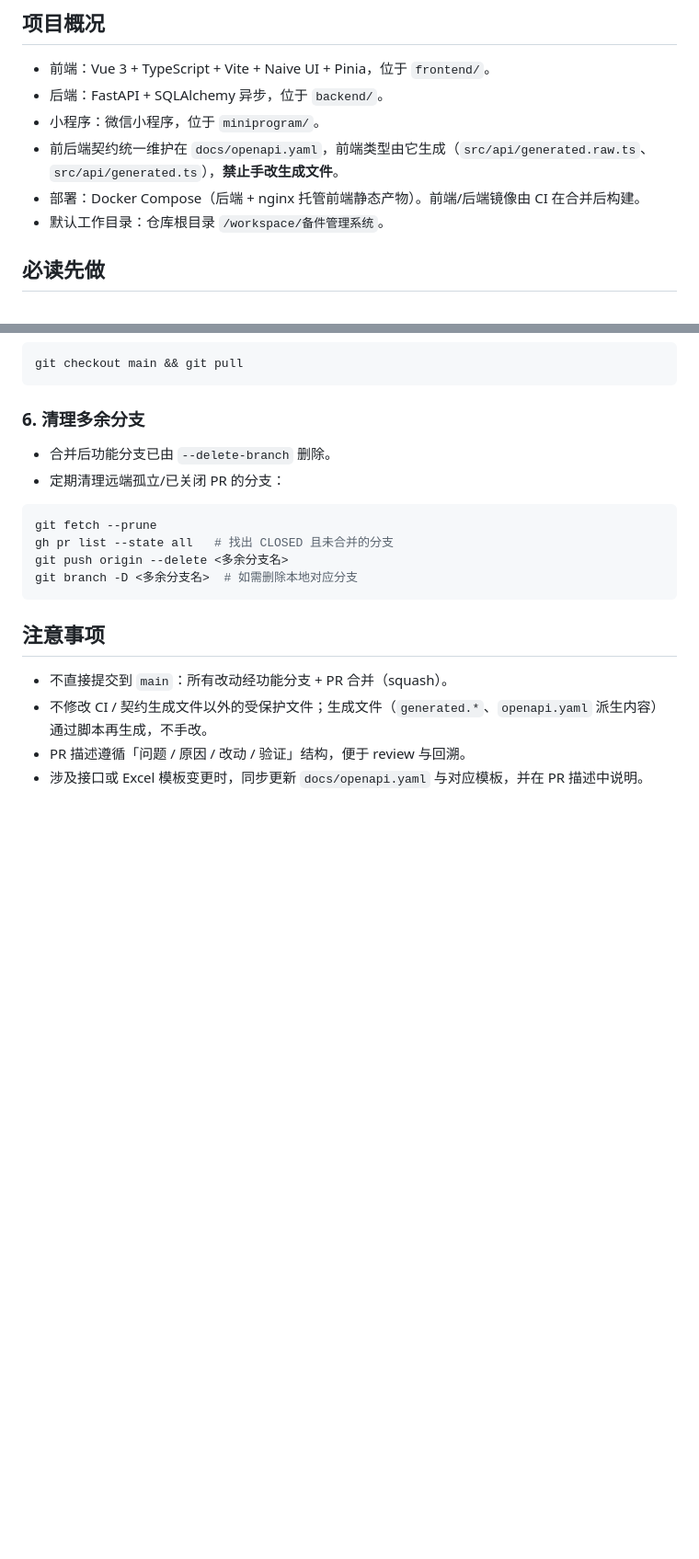
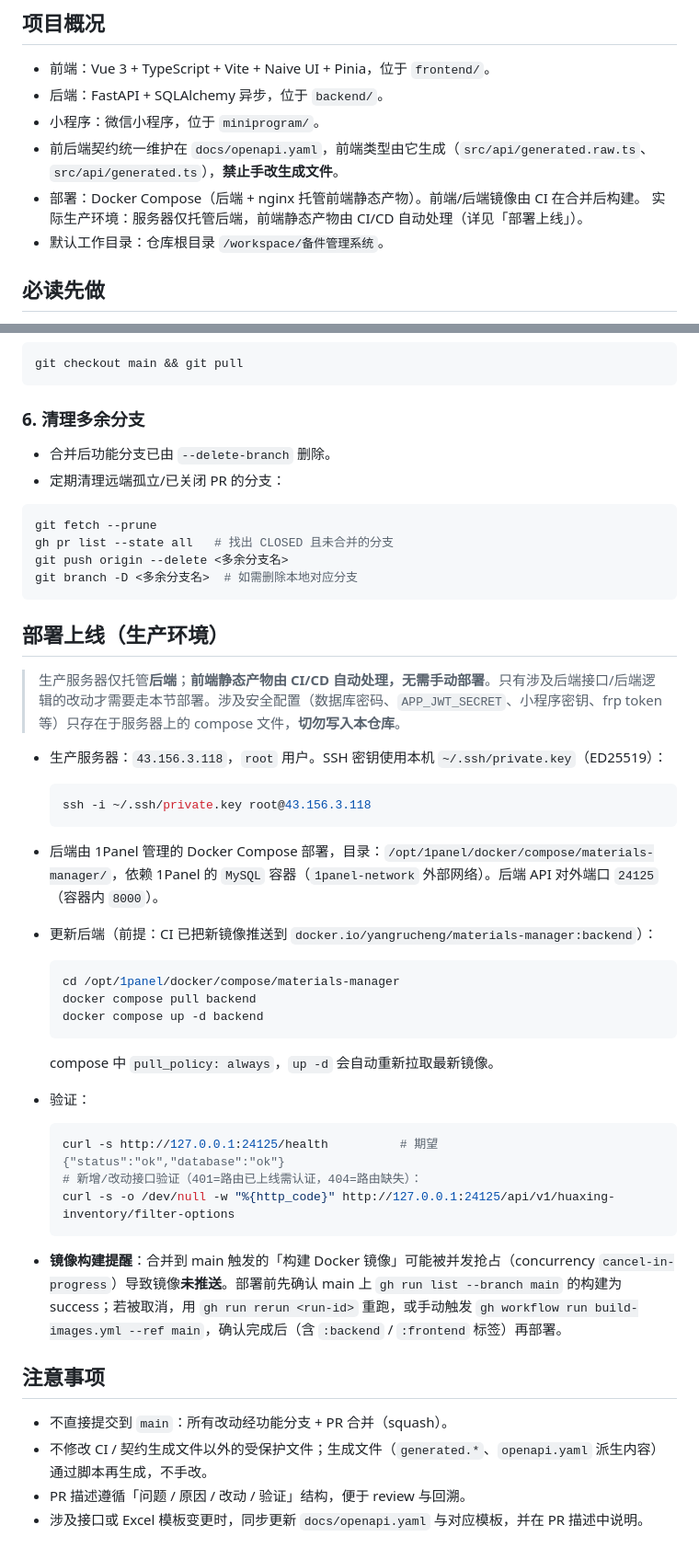
Before and after one commit to YangRucheng/Materials-Manager, a Markdown page: AGENTS.md, 2 parts joined by grey strips. Shown: that part at 92% size. Drawn GitHub-style; blank space fills up the shorter version.

Commit message:
docs: AGENTS.md 补充生产部署上线说明
- 记录生产服务器 43.156.3.118（root，SSH 用 ~/.ssh/private.key）
- 后端经 1Panel compose 部署于 /opt/1panel/docker/compose/materials-manager，端口 24125
- 更新/验证后端镜像的步骤与健康检查
- 说明前端静态产物由 CI/CD 自动处理，无需手动部署
- 提醒 main 镜像构建可能被并发抢占导致未推送，需确认/重跑
- 明确敏感配置不写入仓库

````diff
--- a/AGENTS.md
+++ b/AGENTS.md
@@ -10,6 +10,7 @@
 - 小程序：微信小程序，位于 `miniprogram/`。
 - 前后端契约统一维护在 `docs/openapi.yaml`，前端类型由它生成（`src/api/generated.raw.ts`、`src/api/generated.ts`），**禁止手改生成文件**。
 - 部署：Docker Compose（后端 + nginx 托管前端静态产物）。前端/后端镜像由 CI 在合并后构建。
+  实际生产环境：服务器仅托管后端，前端静态产物由 CI/CD 自动处理（详见「部署上线」）。
 - 默认工作目录：仓库根目录 `/workspace/备件管理系统`。
 
 ## 必读先做
@@ -102,6 +103,36 @@ git push origin --delete <多余分支名>
 git branch -D <多余分支名>  # 如需删除本地对应分支
 ```
 
+## 部署上线（生产环境）
+
+> 生产服务器仅托管**后端**；**前端静态产物由 CI/CD 自动处理，无需手动部署**。只有涉及后端接口/后端逻辑的改动才需要走本节部署。涉及安全配置（数据库密码、`APP_JWT_SECRET`、小程序密钥、frp token 等）只存在于服务器上的 compose 文件，**切勿写入本仓库**。
+
+- 生产服务器：`43.156.3.118`，`root` 用户。SSH 密钥使用本机 `~/.ssh/private.key`（ED25519）：
+
+  ```bash
+  ssh -i ~/.ssh/private.key root@43.156.3.118
+  ```
+
+- 后端由 1Panel 管理的 Docker Compose 部署，目录：`/opt/1panel/docker/compose/materials-manager/`，依赖 1Panel 的 `MySQL` 容器（`1panel-network` 外部网络）。后端 API 对外端口 `24125`（容器内 `8000`）。
+- 更新后端（前提：CI 已把新镜像推送到 `docker.io/yangrucheng/materials-manager:backend`）：
+
+  ```bash
+  cd /opt/1panel/docker/compose/materials-manager
+  docker compose pull backend
+  docker compose up -d backend
+  ```
+
+  compose 中 `pull_policy: always`，`up -d` 会自动重新拉取最新镜像。
+- 验证：
+
+  ```bash
+  curl -s http://127.0.0.1:24125/health          # 期望 {"status":"ok","database":"ok"}
+  # 新增/改动接口验证（401=路由已上线需认证，404=路由缺失）：
+  curl -s -o /dev/null -w "%{http_code}" http://127.0.0.1:24125/api/v1/huaxing-inventory/filter-options
+  ```
+
+- **镜像构建提醒**：合并到 main 触发的「构建 Docker 镜像」可能被并发抢占（concurrency `cancel-in-progress`）导致镜像**未推送**。部署前先确认 main 上 `gh run list --branch main` 的构建为 success；若被取消，用 `gh run rerun <run-id>` 重跑，或手动触发 `gh workflow run build-images.yml --ref main`，确认完成后（含 `:backend` / `:frontend` 标签）再部署。
+
 ## 注意事项
 
 - 不直接提交到 `main`：所有改动经功能分支 + PR 合并（squash）。
````
